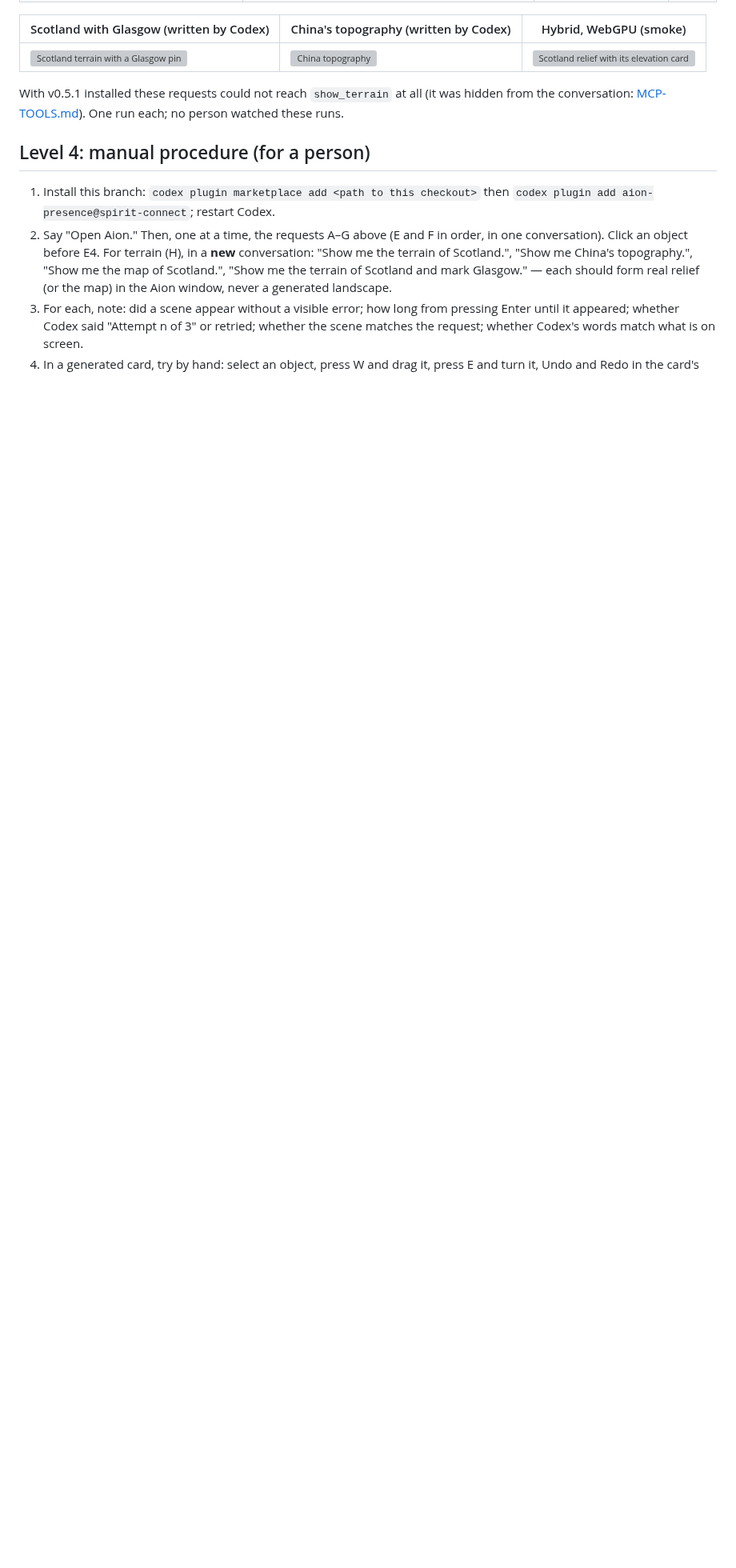
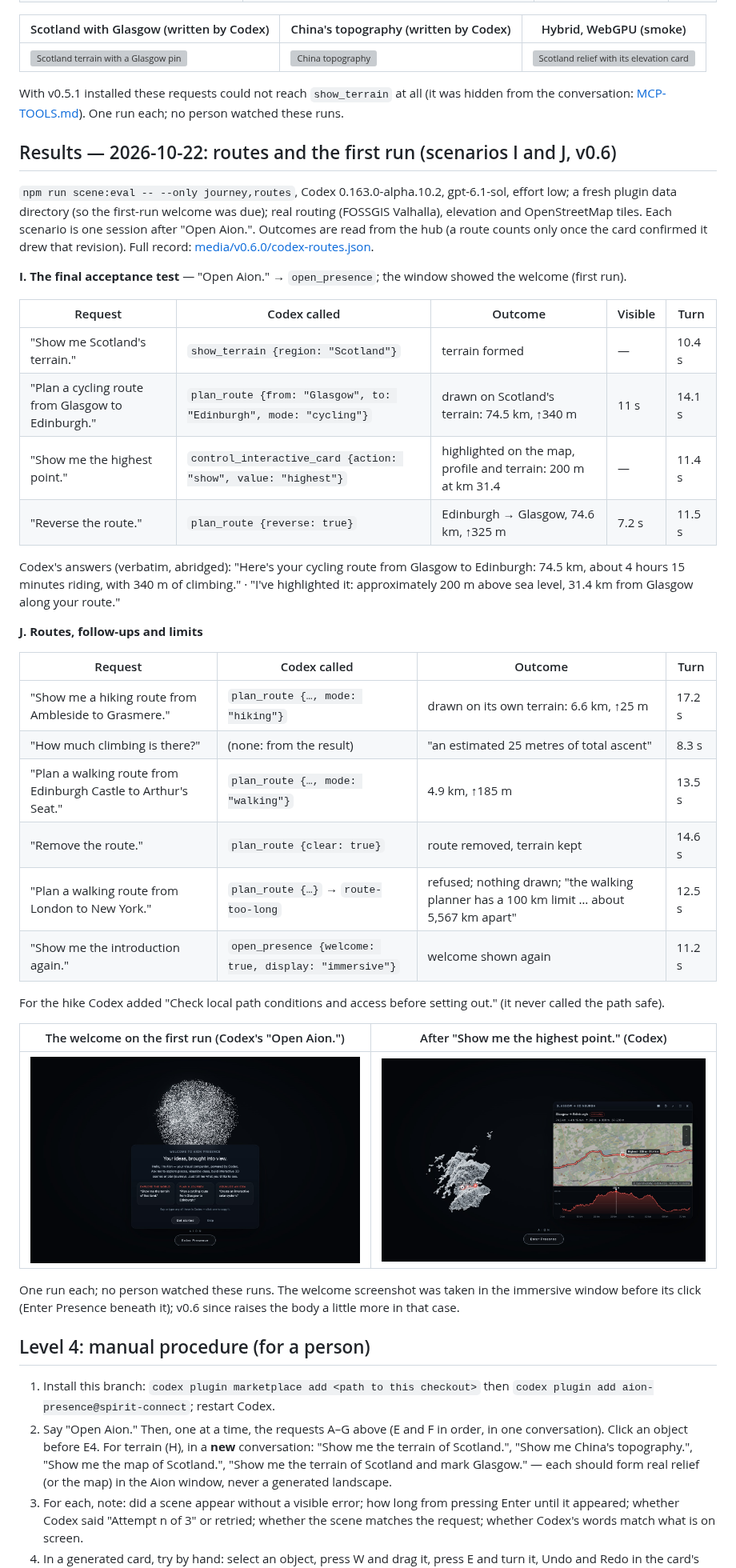
Before and after one commit to FulongLi/Aion-Presence-Plugin, a Markdown page: docs/SCENE-GENERATION-TESTS.md, the part around the change. Shown at 80% size. GitHub-like rendering; pictures changed too: docs/media/v0.6.0/codex-highest.jpg (added), docs/media/v0.6.0/codex-welcome.jpg (added); blank space fills up the shorter version; grey boxes are pictures that could not be loaded.

Commit message:
Docs: routes and the first run with the real Codex (scenarios I and J)
Co-Authored-By: Claude Opus 5.5 <noreply@anthropic.com>

```diff
--- a/docs/SCENE-GENERATION-TESTS.md
+++ b/docs/SCENE-GENERATION-TESTS.md
@@ -102,6 +102,46 @@ the turn runs).
 With v0.5.1 installed these requests could not reach `show_terrain` at all (it was hidden from the conversation:
 [MCP-TOOLS.md](MCP-TOOLS.md#v052-the-terrain-regression)). One run each; no person watched these runs.
 
+## Results — 2026-10-22: routes and the first run (scenarios I and J, v0.6)
+
+`npm run scene:eval -- --only journey,routes`, Codex 0.163.0-alpha.10.2, gpt-6.1-sol, effort low; a fresh plugin data
+directory (so the first-run welcome was due); real routing (FOSSGIS Valhalla), elevation and OpenStreetMap tiles. Each
+scenario is one session after "Open Aion.". Outcomes are read from the hub (a route counts only once the card confirmed
+it drew that revision). Full record: [media/v0.6.0/codex-routes.json](media/v0.6.0/codex-routes.json).
+
+**I. The final acceptance test** — "Open Aion." → `open_presence`; the window showed the welcome (first run).
+
+| Request | Codex called | Outcome | Visible | Turn |
+| --- | --- | --- | --- | --- |
+| "Show me Scotland's terrain." | `show_terrain {region: "Scotland"}` | terrain formed | — | 10.4 s |
+| "Plan a cycling route from Glasgow to Edinburgh." | `plan_route {from: "Glasgow", to: "Edinburgh", mode: "cycling"}` | drawn on Scotland's terrain: 74.5 km, ↑340 m | 11 s | 14.1 s |
+| "Show me the highest point." | `control_interactive_card {action: "show", value: "highest"}` | highlighted on the map, profile and terrain: 200 m at km 31.4 | — | 11.4 s |
+| "Reverse the route." | `plan_route {reverse: true}` | Edinburgh → Glasgow, 74.6 km, ↑325 m | 7.2 s | 11.5 s |
+
+Codex's answers (verbatim, abridged): "Here's your cycling route from Glasgow to Edinburgh: 74.5 km, about 4 hours 15
+minutes riding, with 340 m of climbing." · "I've highlighted it: approximately 200 m above sea level, 31.4 km from
+Glasgow along your route."
+
+**J. Routes, follow-ups and limits**
+
+| Request | Codex called | Outcome | Turn |
+| --- | --- | --- | --- |
+| "Show me a hiking route from Ambleside to Grasmere." | `plan_route {…, mode: "hiking"}` | drawn on its own terrain: 6.6 km, ↑25 m | 17.2 s |
+| "How much climbing is there?" | (none: from the result) | "an estimated 25 metres of total ascent" | 8.3 s |
+| "Plan a walking route from Edinburgh Castle to Arthur's Seat." | `plan_route {…, mode: "walking"}` | 4.9 km, ↑185 m | 13.5 s |
+| "Remove the route." | `plan_route {clear: true}` | route removed, terrain kept | 14.6 s |
+| "Plan a walking route from London to New York." | `plan_route {…}` → `route-too-long` | refused; nothing drawn; "the walking planner has a 100 km limit … about 5,567 km apart" | 12.5 s |
+| "Show me the introduction again." | `open_presence {welcome: true, display: "immersive"}` | welcome shown again | 11.2 s |
+
+For the hike Codex added "Check local path conditions and access before setting out." (it never called the path safe).
+
+| The welcome on the first run (Codex's "Open Aion.") | After "Show me the highest point." (Codex) |
+| --- | --- |
+| ![The first-run welcome](media/v0.6.0/codex-welcome.jpg) | ![The highest point on the terrain and in the card](media/v0.6.0/codex-highest.jpg) |
+
+One run each; no person watched these runs. The welcome screenshot was taken in the immersive window before its click
+(Enter Presence beneath it); v0.6 since raises the body a little more in that case.
+
 ## Level 4: manual procedure (for a person)
 
 1. Install this branch: `codex plugin marketplace add <path to this checkout>` then
```
Also changed, not shown: 1 other file.
